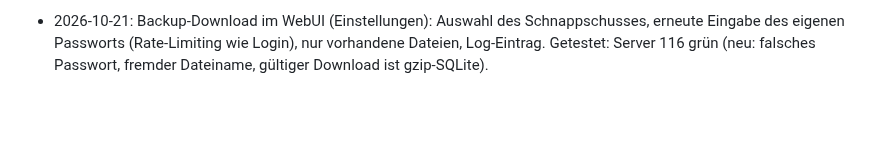
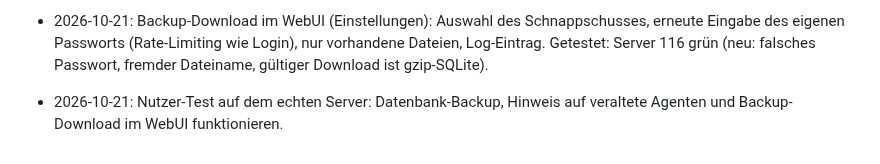
Before and after one commit to AdrianNoss/kidCTL, a Markdown page: spec.md, the part around the change. GitHub-like rendering; blank space fills up the shorter version.

Commit message:
spec: Nutzer-Test Backup, Update-Hinweis und Backup-Download vermerkt
Co-Authored-By: Claude Opus 5.5 <noreply@anthropic.com>

```diff
--- a/spec.md
+++ b/spec.md
@@ -1153,3 +1153,4 @@ Verlängerungsanfragen.
   Repo inkl. 0.26.10 > 0.26.2 und Signatur-/Datenbankdateien ignoriert, Hinweis in WebUI, Push nur einmal
   und erst nach einem Tag). Sichttest Einstellungsseite mit echtem Backup des Entwicklungsservers.
 - 2026-10-21: Backup-Download im WebUI (Einstellungen): Auswahl des Schnappschusses, erneute Eingabe des eigenen Passworts (Rate-Limiting wie Login), nur vorhandene Dateien, Log-Eintrag. Getestet: Server 116 grün (neu: falsches Passwort, fremder Dateiname, gültiger Download ist gzip-SQLite).
+- 2026-10-21: Nutzer-Test auf dem echten Server: Datenbank-Backup, Hinweis auf veraltete Agenten und Backup-Download im WebUI funktionieren.
```
